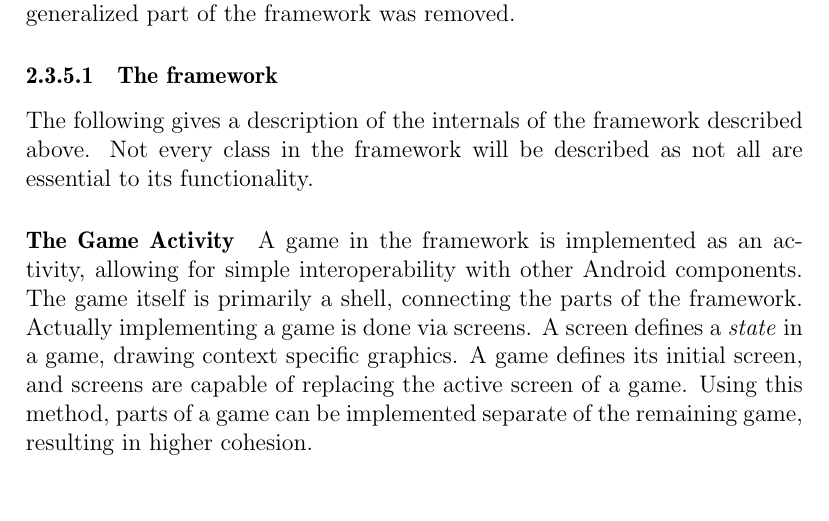
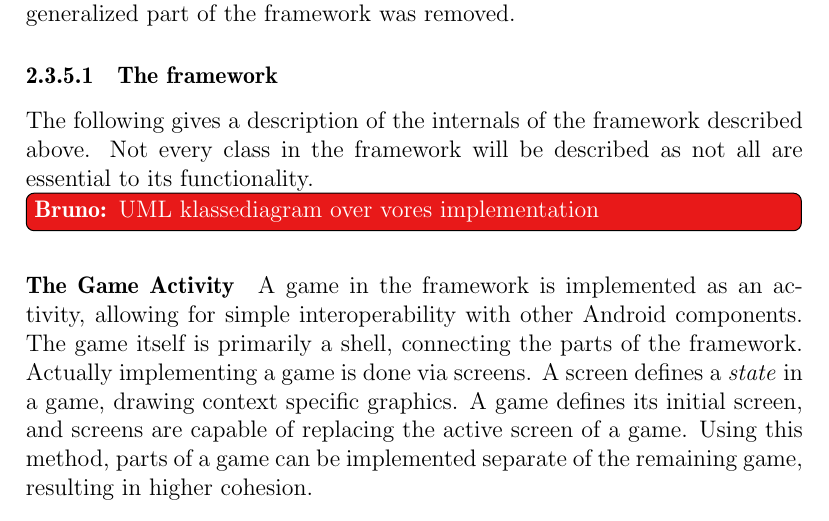
Before and after one commit to Thalmann/swf613-rapport, a LaTeX thesis (main.tex, which reads content/sprint1/kilobolt.tex): part of page 17 of 57, cut so that both start at the same text. Compiled offline with pdfLaTeX.

Commit message:
added todod where the uml classdiagam should be

```diff
--- a/content/sprint1/kilobolt.tex
+++ b/content/sprint1/kilobolt.tex
@@ -18,7 +18,7 @@ Since the project for which the framework is used is Android-only, the generaliz
 \subsubsection{The framework}
 The following gives a description of the internals of the framework described above.
 Not every class in the framework will be described as not all are essential to its functionality.
-
+\bruno{UML klassediagram over vores implementation}
 \paragraph{The Game Activity}
 A game in the framework is implemented as an activity, allowing for simple interoperability with other Android components.
 The game itself is primarily a shell, connecting the parts of the framework.
```
